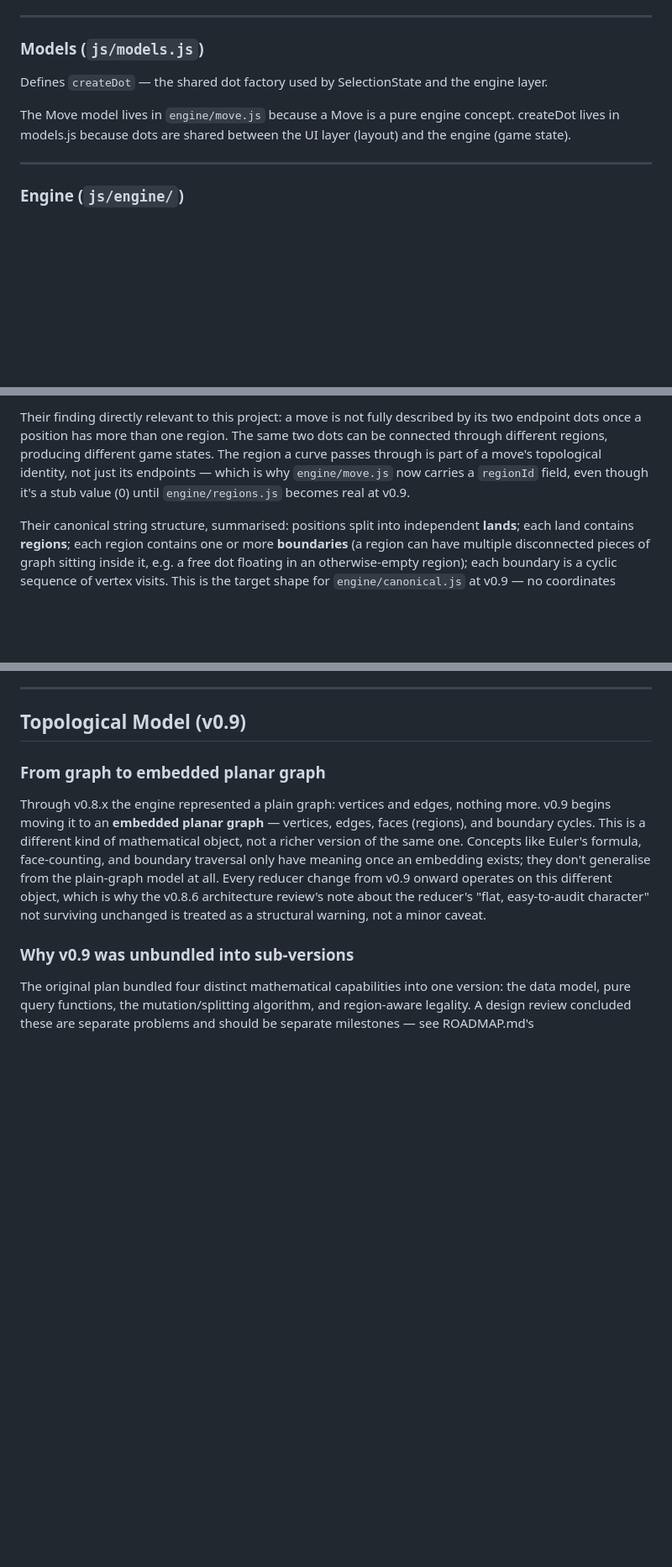
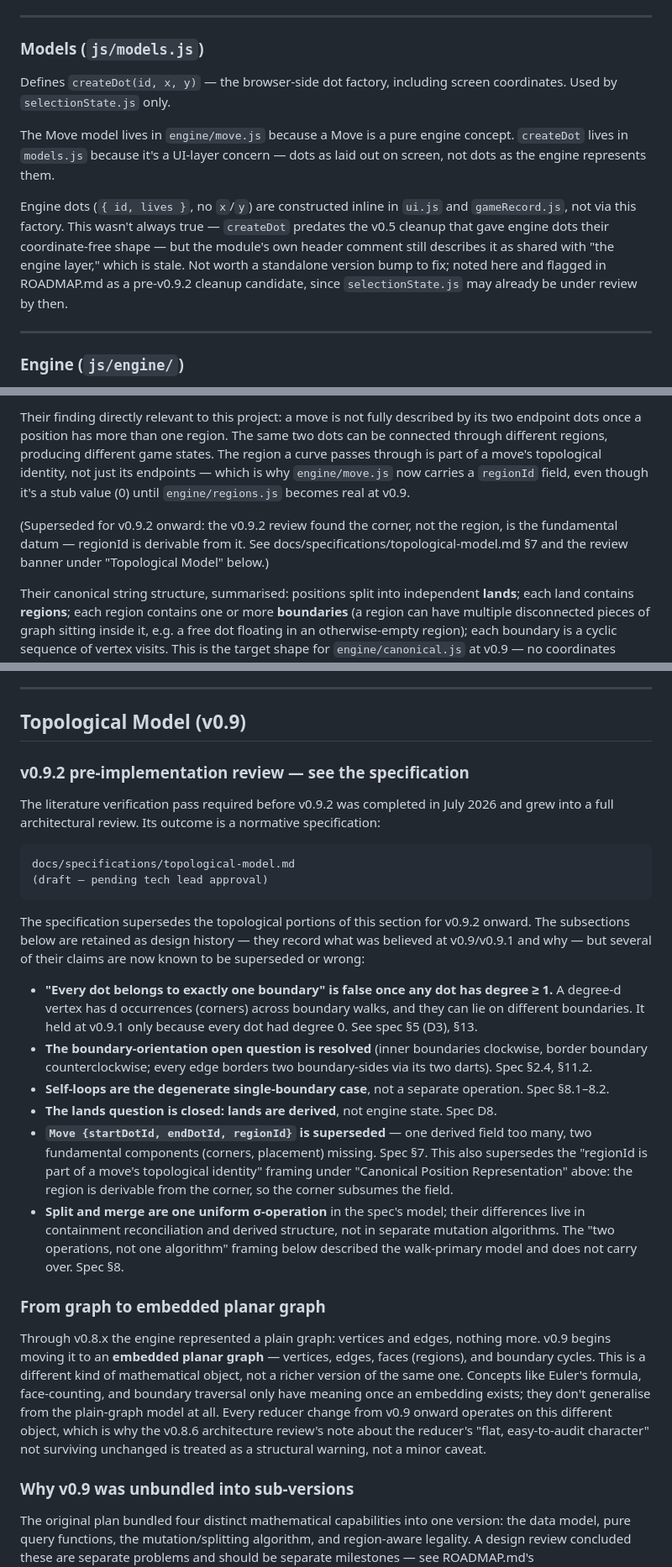
Before and after one commit to bluebereft/Sprouts, a Markdown page: design.md, 3 parts joined by grey strips. Shown at 84% size. Drawn GitHub-style; blank space fills up the shorter version.

Commit message:
docs: link design.md and ROADMAP.md to v0.9.2 spec
Adds pointers to docs/specifications/topological-model.md and flags
which prior design.md claims it supersedes.

```diff
--- a/design.md
+++ b/design.md
@@ -150,12 +150,22 @@ history.
 
 ### Models (`js/models.js`)
 
-Defines `createDot` — the shared dot factory used by SelectionState and
-the engine layer.
+Defines `createDot(id, x, y)` — the browser-side dot factory, including
+screen coordinates. Used by `selectionState.js` only.
 
 The Move model lives in `engine/move.js` because a Move is a pure engine
-concept. createDot lives in models.js because dots are shared between
-the UI layer (layout) and the engine (game state).
+concept. `createDot` lives in `models.js` because it's a UI-layer
+concern — dots as laid out on screen, not dots as the engine represents
+them.
+
+Engine dots (`{ id, lives }`, no `x`/`y`) are constructed inline in
+`ui.js` and `gameRecord.js`, not via this factory. This wasn't always
+true — `createDot` predates the v0.5 cleanup that gave engine dots their
+coordinate-free shape — but the module's own header comment still
+describes it as shared with "the engine layer," which is stale. Not
+worth a standalone version bump to fix; noted here and flagged in
+ROADMAP.md as a pre-v0.9.2 cleanup candidate, since `selectionState.js`
+may already be under review by then.
 
 ---
 
@@ -466,6 +476,11 @@ part of a move's topological identity, not just its endpoints — which
 is why `engine/move.js` now carries a `regionId` field, even though it's
 a stub value (0) until `engine/regions.js` becomes real at v0.9.
 
+(Superseded for v0.9.2 onward: the v0.9.2 review found the corner, not
+the region, is the fundamental datum — regionId is derivable from it.
+See docs/specifications/topological-model.md §7 and the review banner
+under "Topological Model" below.)
+
 Their canonical string structure, summarised: positions split into
 independent **lands**; each land contains **regions**; each region
 contains one or more **boundaries** (a region can have multiple
@@ -608,6 +623,44 @@ now serving its first real purpose.
 ---
 
 ## Topological Model (v0.9)
+
+### v0.9.2 pre-implementation review — see the specification
+
+The literature verification pass required before v0.9.2 was completed
+in July 2026 and grew into a full architectural review. Its outcome is
+a normative specification:
+
+    docs/specifications/topological-model.md
+    (draft — pending tech lead approval)
+
+The specification supersedes the topological portions of this section
+for v0.9.2 onward. The subsections below are retained as design
+history — they record what was believed at v0.9/v0.9.1 and why — but
+several of their claims are now known to be superseded or wrong:
+
+- **"Every dot belongs to exactly one boundary" is false once any dot
+  has degree ≥ 1.** A degree-d vertex has d occurrences (corners)
+  across boundary walks, and they can lie on different boundaries.
+  It held at v0.9.1 only because every dot had degree 0. See spec
+  §5 (D3), §13.
+- **The boundary-orientation open question is resolved** (inner
+  boundaries clockwise, border boundary counterclockwise; every edge
+  borders two boundary-sides via its two darts). Spec §2.4, §11.2.
+- **Self-loops are the degenerate single-boundary case**, not a
+  separate operation. Spec §8.1–8.2.
+- **The lands question is closed: lands are derived**, not engine
+  state. Spec D8.
+- **`Move {startDotId, endDotId, regionId}` is superseded** — one
+  derived field too many, two fundamental components (corners,
+  placement) missing. Spec §7. This also supersedes the
+  "regionId is part of a move's topological identity" framing under
+  "Canonical Position Representation" above: the region is derivable
+  from the corner, so the corner subsumes the field.
+- **Split and merge are one uniform σ-operation** in the spec's model;
+  their differences live in containment reconciliation and derived
+  structure, not in separate mutation algorithms. The "two operations,
+  not one algorithm" framing below described the walk-primary model
+  and does not carry over. Spec §8.
 
 ### From graph to embedded planar graph
 
```
Also changed, not shown: ROADMAP.md (+38 -18 lines), docs/specifications/topological-model.md (added, +540 -0 lines).
